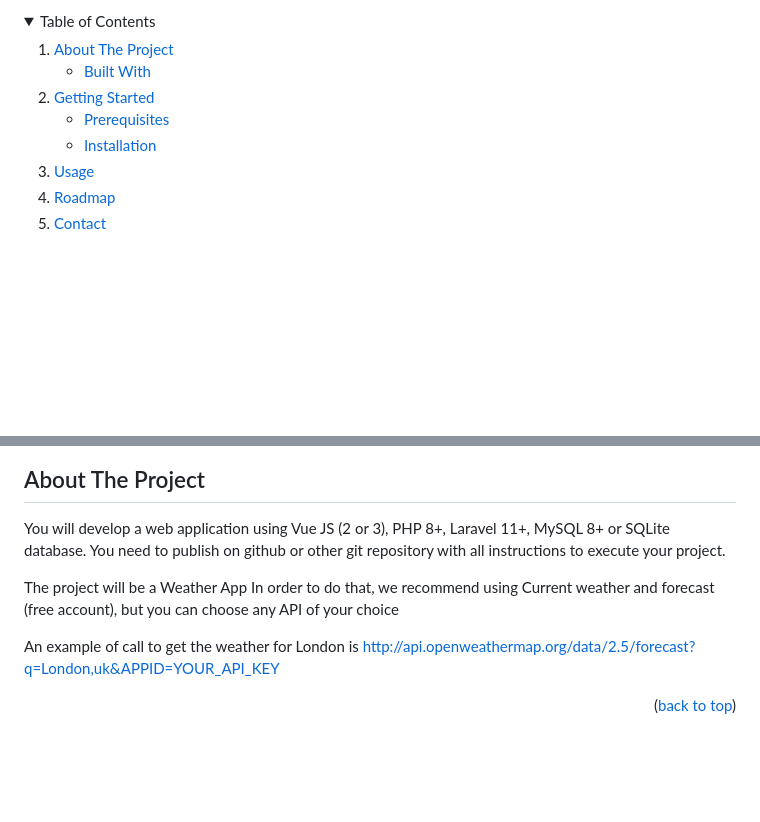
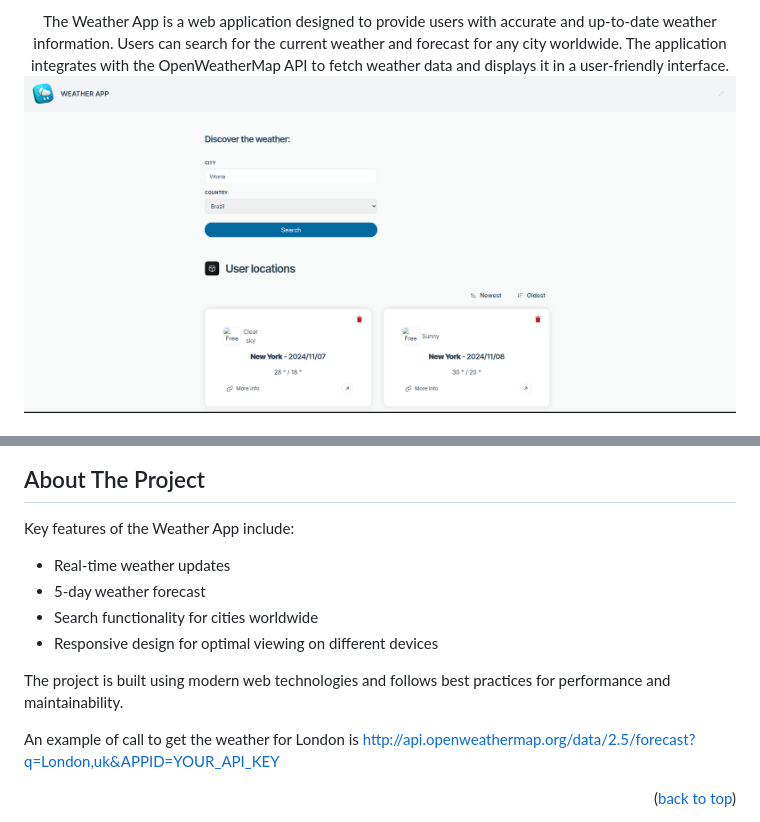
Before and after one commit to andreattamatheus/weatherApp, a Markdown page: README.md, 2 parts joined by grey strips. Drawn GitHub-style; pictures changed too: public/image-readme.png (added); folded sections open; blank space fills up the shorter version.

Commit message:
Revise README.md: update project description, enhance technology section, and streamline content layout

```diff
--- a/README.md
+++ b/README.md
@@ -10,24 +4,6 @@
 
-<!-- TABLE OF CONTENTS -->
-<details>
-  <summary>Table of Contents</summary>
-  <ol>
-    <li>
-      <a href="#about-the-project">About The Project</a>
-      <ul>
-        <li><a href="#built-with">Built With</a></li>
-      </ul>
-    </li>
-    <li>
-      <a href="#getting-started">Getting Started</a>
-      <ul>
-        <li><a href="#prerequisites">Prerequisites</a></li>
-        <li><a href="#installation">Installation</a></li>
-      </ul>
-    </li>
-    <li><a href="#usage">Usage</a></li>
-    <li><a href="#roadmap">Roadmap</a></li>
-    <li><a href="#contact">Contact</a></li>
-  </ol>
-</details>
+<p align="center">
+  The Weather App is a web application designed to provide users with accurate and up-to-date weather information. Users can search for the current weather and forecast for any city worldwide. The application integrates with the OpenWeatherMap API to fetch weather data and displays it in a user-friendly interface.
+  <img src="./public/image-readme.png" alt="Presentation" />
+</p>
 
@@ -35,9 +13,14 @@
 
 ## About The Project
 
-You will develop a web application using Vue JS (2 or 3), PHP 8+, Laravel 11+, MySQL 8+ or SQLite database. You need to publish on github or other git repository with all instructions to execute your project.
+Key features of the Weather App include:
 
-The project will be a Weather App In order to do that, we recommend using Current weather and forecast (free account), but you can choose any API of your choice
+-   Real-time weather updates
+-   5-day weather forecast
+-   Search functionality for cities worldwide
+-   Responsive design for optimal viewing on different devices
+
+The project is built using modern web technologies and follows best practices for performance and maintainability.
 
 An example of call to get the weather for London is http://api.openweathermap.org/data/2.5/forecast?q=London,uk&APPID=YOUR_API_KEY
 
```
Also changed, not shown: other parts of README.md (+4 -8 lines).
